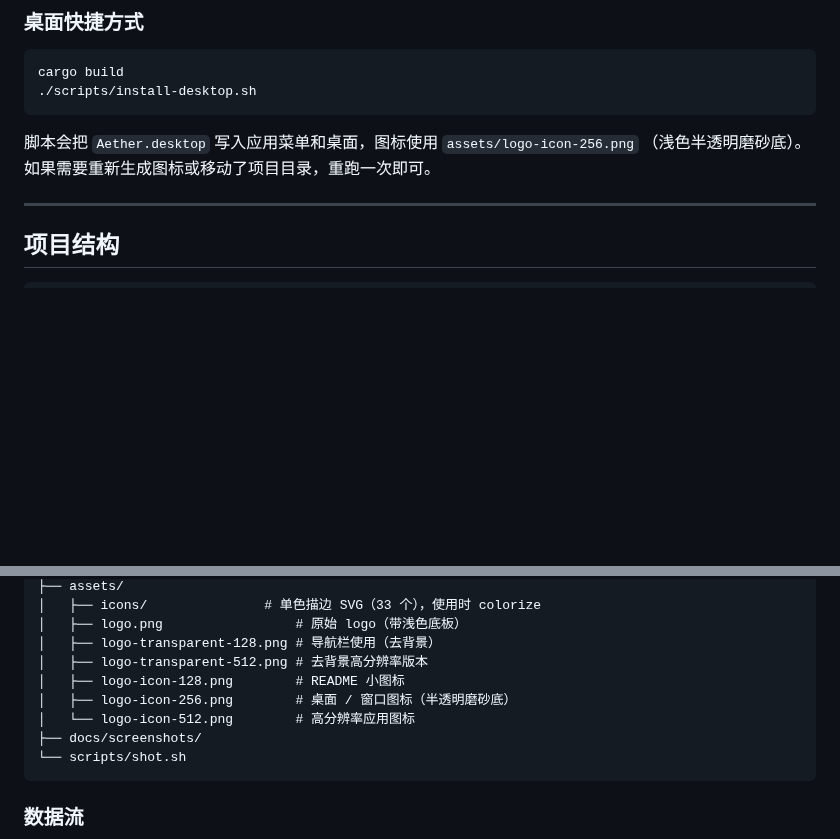
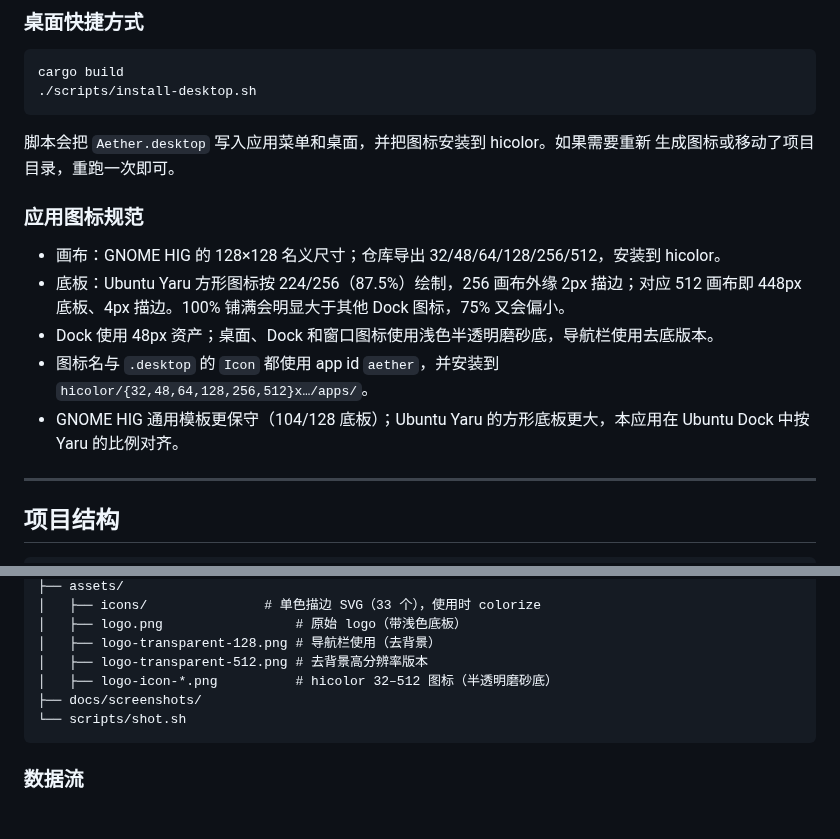
Before and after one commit to pengtang1024/Aether, a Markdown page: README.md, 2 parts joined by grey strips. Drawn GitHub-style; blank space fills up the shorter version.

Commit message:
docs(brand): align the icon with GNOME/Yaru sizing conventions
- Use the Ubuntu Yaru square baseplate (224/256 = 87.5%, outlined at
  2px on a 256px canvas) for the frosted app icon.
- Export and install the standard hicolor set: 32/48/64/128/256/512.
- Document the stricter GNOME HIG 104/128 baseline and why the Ubuntu
  dock uses the Yaru 224/256 variant; keep the app id/desktop link.

````diff
--- a/README.md
+++ b/README.md
@@ -89,8 +89,18 @@ cargo build
 ./scripts/install-desktop.sh
 ```
 
-脚本会把 `Aether.desktop` 写入应用菜单和桌面，图标使用 `assets/logo-icon-256.png`
-（浅色半透明磨砂底）。如果需要重新生成图标或移动了项目目录，重跑一次即可。
+脚本会把 `Aether.desktop` 写入应用菜单和桌面，并把图标安装到 hicolor。如果需要重新
+生成图标或移动了项目目录，重跑一次即可。
+
+### 应用图标规范
+
+- 画布：GNOME HIG 的 128×128 名义尺寸；仓库导出 32/48/64/128/256/512，安装到 hicolor。
+- 底板：Ubuntu Yaru 方形图标按 224/256（87.5%）绘制，256 画布外缘 2px 描边；对应 512
+  画布即 448px 底板、4px 描边。100% 铺满会明显大于其他 Dock 图标，75% 又会偏小。
+- Dock 使用 48px 资产；桌面、Dock 和窗口图标使用浅色半透明磨砂底，导航栏使用去底版本。
+- 图标名与 `.desktop` 的 `Icon` 都使用 app id `aether`，并安装到 `hicolor/{32,48,64,128,256,512}x…/apps/`。
+- GNOME HIG 通用模板更保守（104/128 底板）；Ubuntu Yaru 的方形底板更大，本应用在 Ubuntu
+  Dock 中按 Yaru 的比例对齐。
 
 ---
 
@@ -120,9 +130,7 @@ cargo build
 │   ├── logo.png                 # 原始 logo（带浅色底板）
 │   ├── logo-transparent-128.png # 导航栏使用（去背景）
 │   ├── logo-transparent-512.png # 去背景高分辨率版本
-│   ├── logo-icon-128.png        # README 小图标
-│   ├── logo-icon-256.png        # 桌面 / 窗口图标（半透明磨砂底）
-│   └── logo-icon-512.png        # 高分辨率应用图标
+│   ├── logo-icon-*.png          # hicolor 32–512 图标（半透明磨砂底）
 ├── docs/screenshots/
 └── scripts/shot.sh
 ```
````
Also changed, not shown: assets/logo-icon-128.png, assets/logo-icon-256.png, assets/logo-icon-32.png (added), assets/logo-icon-48.png (added), assets/logo-icon-512.png, assets/logo-icon-64.png (added), 1 other file.
